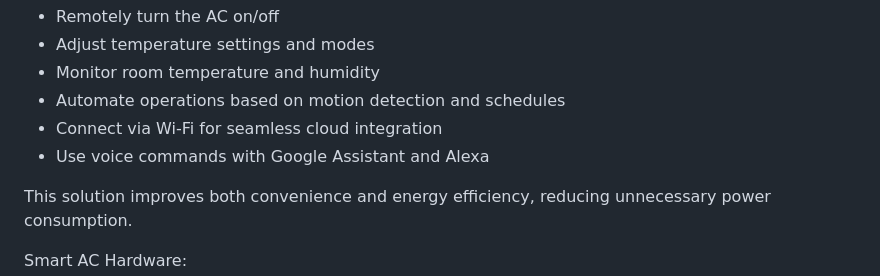
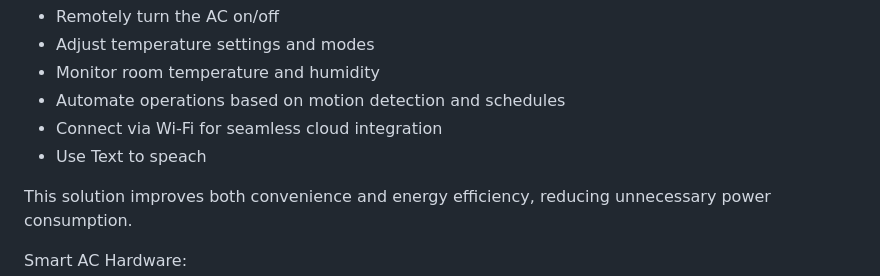
Before and after one commit to DavidNis/IOT_Project, a Markdown page: README.md, the part around the change. Rendered like a GitHub page.

```diff
--- a/README.md
+++ b/README.md
@@ -14,7 +14,7 @@ With a custom-built Flutter application, users can:
 - Monitor room temperature and humidity
 - Automate operations based on motion detection and schedules
 - Connect via Wi-Fi for seamless cloud integration
-- Use voice commands with Google Assistant and Alexa
+- Use Text to speach
 
 This solution improves both convenience and energy efficiency, reducing unnecessary power consumption.
 
```
